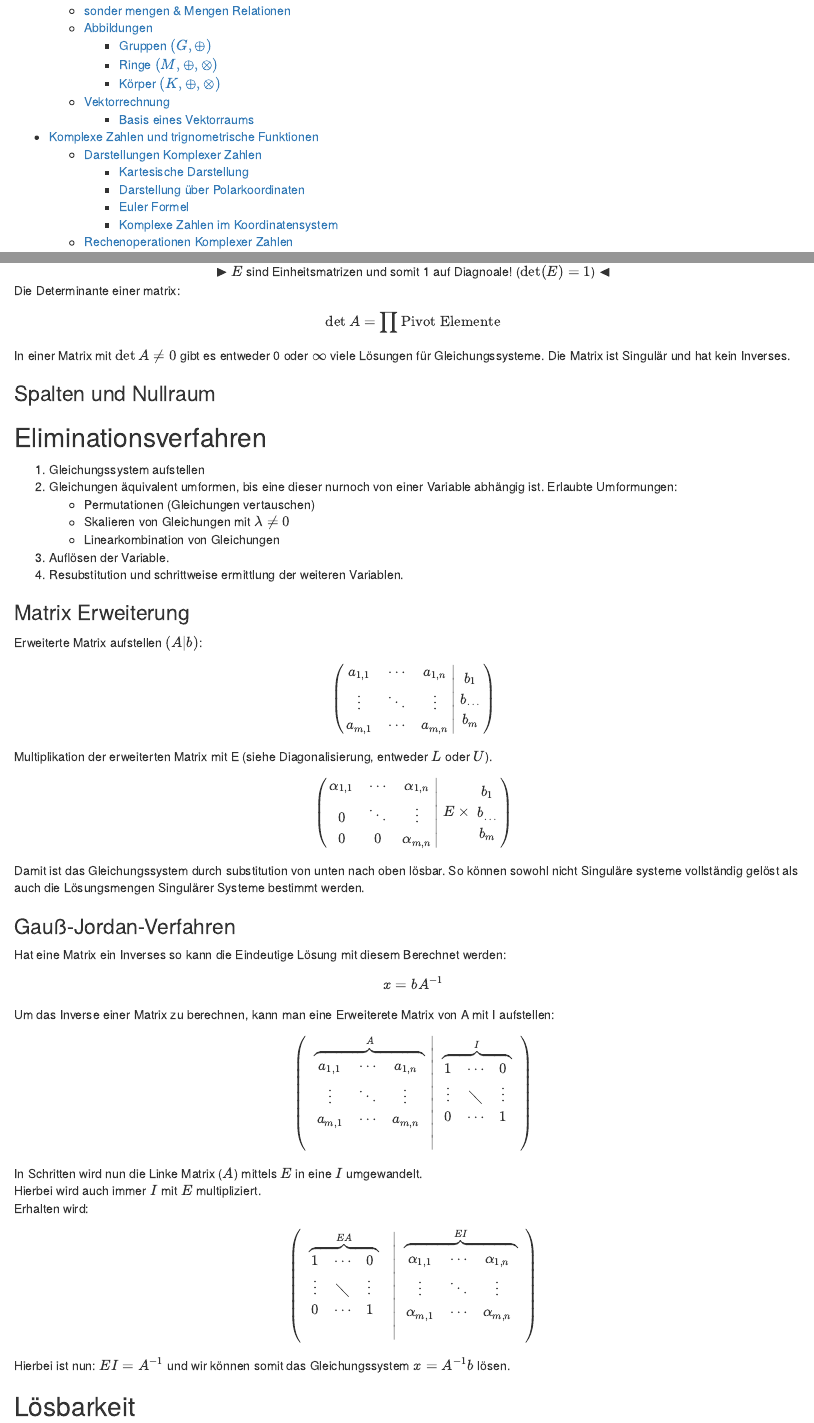
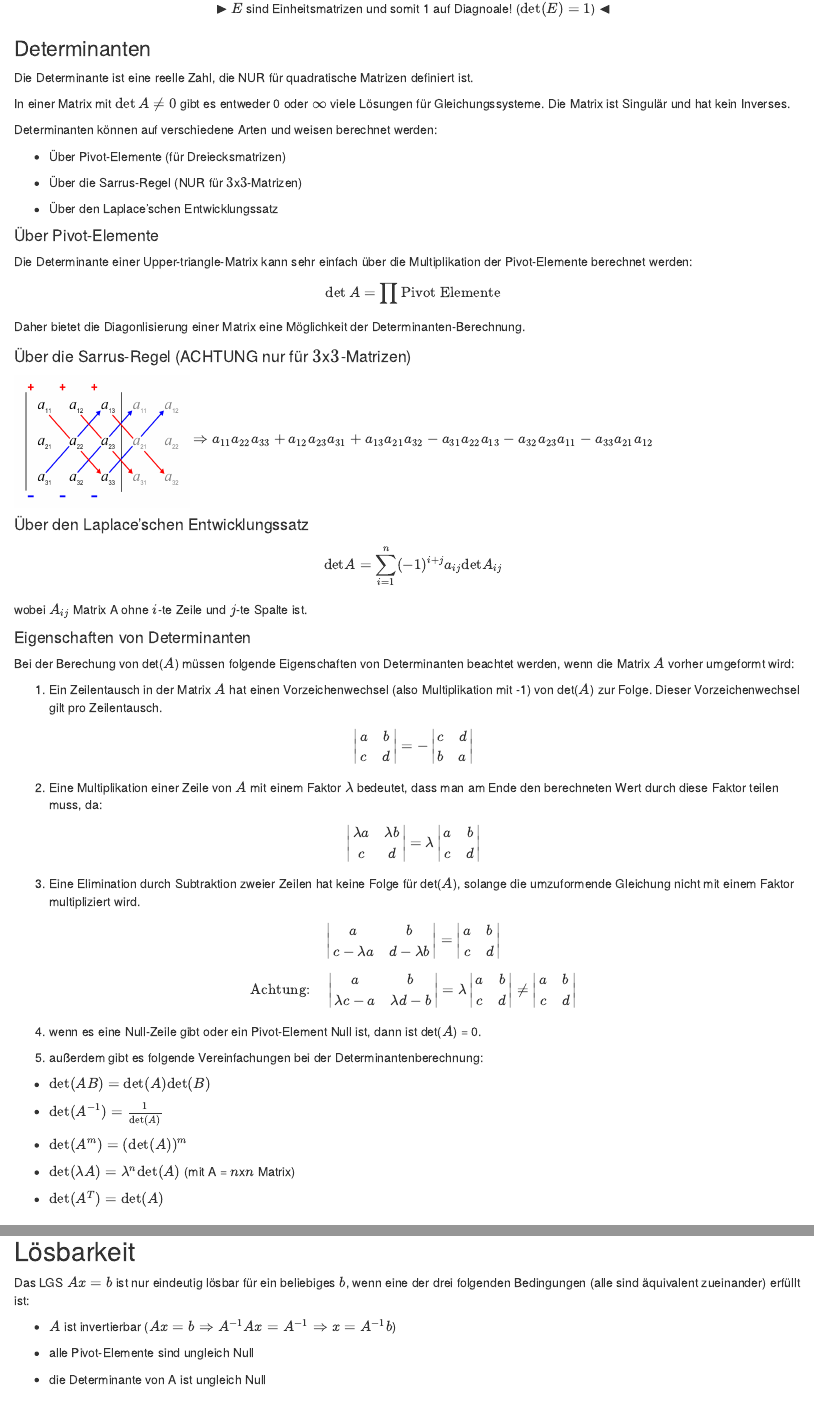
Before and after one commit to HankewieDanke/MatheATutorium, an R Markdown document (zusatzTut/zusatzTut.Rmd): the page in a window 1100 px wide, from 250 px down before the commit and from 10840 px down after it, and a second part further down, joined at a grey line. Rendered offline with R 4.5, knitr and Pandoc, with nearby package versions.

Commit message:
Determinanten hinzugefügt

```diff
--- a/zusatzTut/zusatzTut.Rmd
+++ b/zusatzTut/zusatzTut.Rmd
@@ -505,13 +505,116 @@ $$
     $\blacktriangleright$ Beachte Multiplikationsreihenfolge, nicht kummutativ $\blacktriangleleft$
     $\blacktriangleright$ $E$ sind Einheitsmatrizen und somit 1 auf Diagnoale! ($\det(E) = 1$) $\blacktriangleleft$
 </center>
-Die Determinante einer matrix:
-$$\det{A} = \prod \text{Pivot Elemente}$$
+
+### Determinanten
+
+Die Determinante ist eine reelle Zahl, die NUR für quadratische Matrizen definiert ist.
+
 In einer Matrix mit $\det{A}\neq 0$ gibt es entweder 0 oder $\infty$ viele
 Lösungen für Gleichungssysteme.
 Die Matrix ist Singulär und hat kein Inverses.
 
+Determinanten können auf verschiedene Arten und weisen berechnet werden:
+
+- Über Pivot-Elemente (für Dreiecksmatrizen)
+
+- Über die Sarrus-Regel (NUR für $3$x$3$-Matrizen)
+
+- Über den Laplace'schen Entwicklungssatz
+
+#### Über Pivot-Elemente
+
+Die Determinante einer Upper-triangle-Matrix kann sehr einfach über die Multiplikation der Pivot-Elemente berechnet werden:
+$$\det{A} = \prod \text{Pivot Elemente}$$
+
+Daher bietet die Diagonlisierung einer Matrix eine Möglichkeit der Determinanten-Berechnung.
+
+#### Über die Sarrus-Regel (ACHTUNG nur für $3$x$3$-Matrizen)
+
+![](Sarrus-regel.png){width=200px height=150px} $\Rightarrow a_{11}a_{22}a_{33}+a_{12}a_{23}a_{31}+a_{13}a_{21}a_{32}-a_{31}a_{22}a_{13}-a_{32}a_{23}a_{11}-a_{33}a_{21}a_{12}$
+
+#### Über den Laplace'schen Entwicklungssatz
+
+$$\text{det}A=\sum_{i=1}^{n} (-1)^{i+j}a_{ij}\text{det}A_{ij}$$
+wobei $A_{ij}$ Matrix A ohne $i$-te Zeile und $j$-te Spalte ist.
+
+#### Eigenschaften von Determinanten
+
+Bei der Berechung von det($A$) müssen folgende Eigenschaften von Determinanten beachtet werden, wenn die Matrix $A$ vorher umgeformt wird:
+
+1. Ein Zeilentausch in der Matrix $A$ hat einen Vorzeichenwechsel (also Multiplikation mit -1) von det($A$) zur Folge. Dieser Vorzeichenwechsel gilt pro Zeilentausch.
+
+$$
+\begin{vmatrix}
+    a & b \\
+    c & d \\
+\end{vmatrix} = -
+\begin{vmatrix}
+    c & d \\
+    b & a \\
+\end{vmatrix}
+$$
+
+2. Eine Multiplikation einer Zeile von $A$ mit einem Faktor $\lambda$ bedeutet, dass man am Ende den berechneten Wert durch diese Faktor teilen muss, da:
+
+$$
+\begin{vmatrix}
+    \lambda a & \lambda b \\
+    c & d \\
+\end{vmatrix} = \lambda
+\begin{vmatrix}
+    a & b \\
+    c & d \\
+\end{vmatrix}
+$$
+
+3. Eine Elimination durch Subtraktion zweier Zeilen hat keine Folge für det($A$), solange die umzuformende Gleichung nicht mit einem Faktor multipliziert wird.
+
+$$
+\begin{vmatrix}
+    a & b \\
+    c-\lambda a & d-\lambda b \\
+\end{vmatrix} =
+\begin{vmatrix}
+    a & b \\
+    c & d \\
+\end{vmatrix}
+$$
+
+$$ \text{Achtung:} \quad
+\begin{vmatrix}
+    a & b \\
+    \lambda c-a & \lambda d-b \\
+\end{vmatrix} = \lambda
+\begin{vmatrix}
+    a & b \\
+    c & d \\
+\end{vmatrix} \ne
+\begin{vmatrix}
+    a & b \\
+    c & d \\
+\end{vmatrix}
+$$
+
+4. wenn es eine Null-Zeile gibt oder ein Pivot-Element Null ist, dann ist det($A$) = 0.
+
+5. außerdem gibt es folgende Vereinfachungen bei der Determinantenberechnung:
+
+- $\text{det}(AB)=\text{det}(A)\text{det}(B)$
+
+- $\text{det}(A^{-1})=\frac{1}{\text{det}(A)}$
+
+- $\text{det}(A^m)=(\text{det}(A))^m$
+
+- $\text{det}(\lambda A)=\lambda^n \text{det}(A)$  (mit A = $n$x$n$ Matrix)
+
+- $\text{det}(A^T)=\text{det}(A)$
+
+
+
 ### Spalten und Nullraum
+
+
 
 ## Eliminationsverfahren
 1. Gleichungssystem aufstellen
@@ -599,3 +702,11 @@ Hierbei ist nun: $EI = A^{-1}$ und wir können somit das Gleichungssystem $x = A
 lösen.
 
 ## Lösbarkeit
+
+Das LGS $Ax=b$ ist nur eindeutig lösbar für ein beliebiges $b$, wenn eine der drei folgenden Bedingungen (alle sind äquivalent zueinander) erfüllt ist:
+
+- $A$ ist invertierbar ($Ax=b \Rightarrow A^{-1}Ax=A^{-1} \Rightarrow x=A^{-1}b$)
+
+- alle Pivot-Elemente sind ungleich Null
+
+- die Determinante von A ist ungleich Null
```
Also changed, not shown: zusatzTut/Sarrus-regel.png (added), zusatzTut/zusatzTut.html (added), zusatzTut/zusatzTut.Rmd (6 more changed lines), 1 other file.
